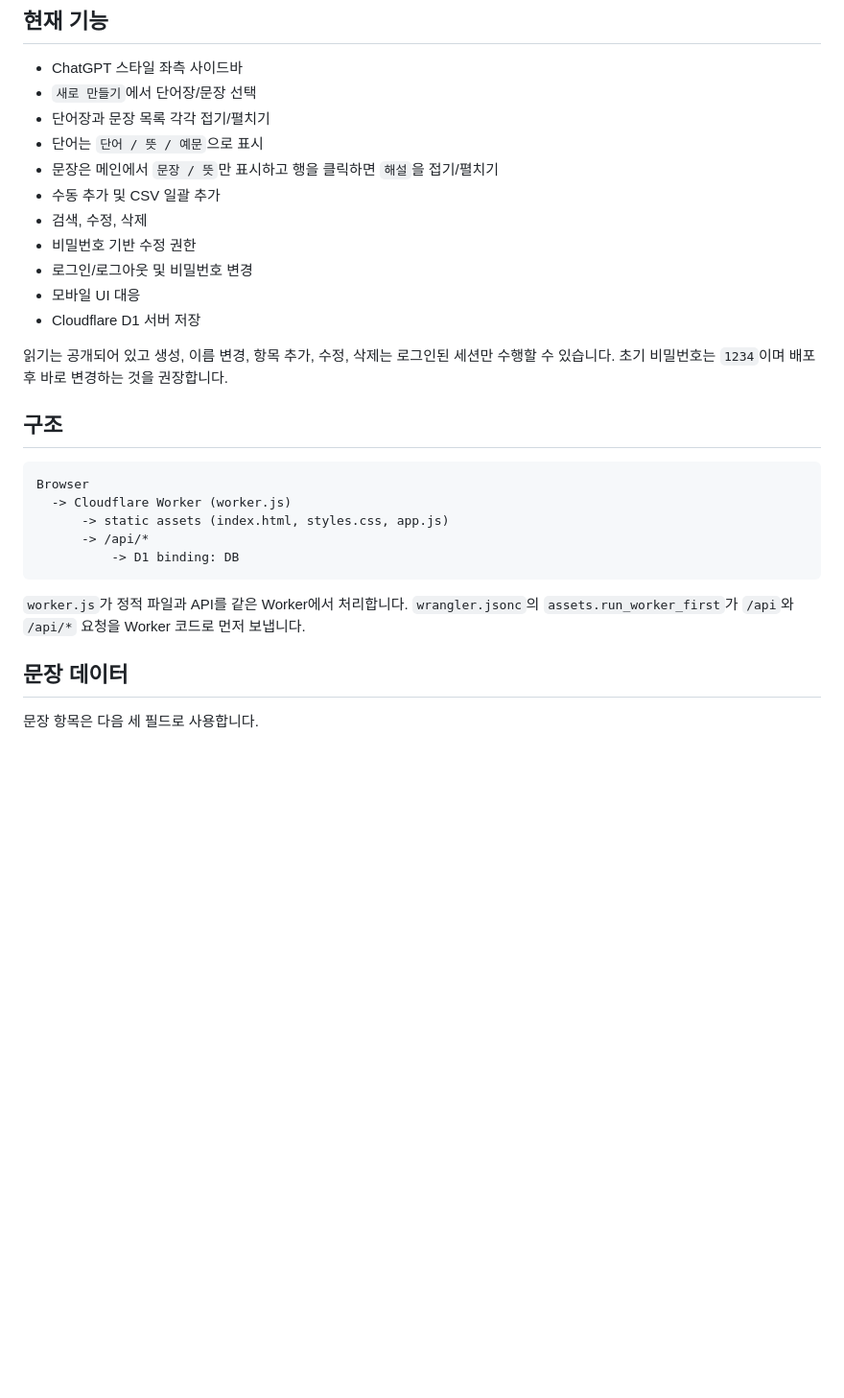
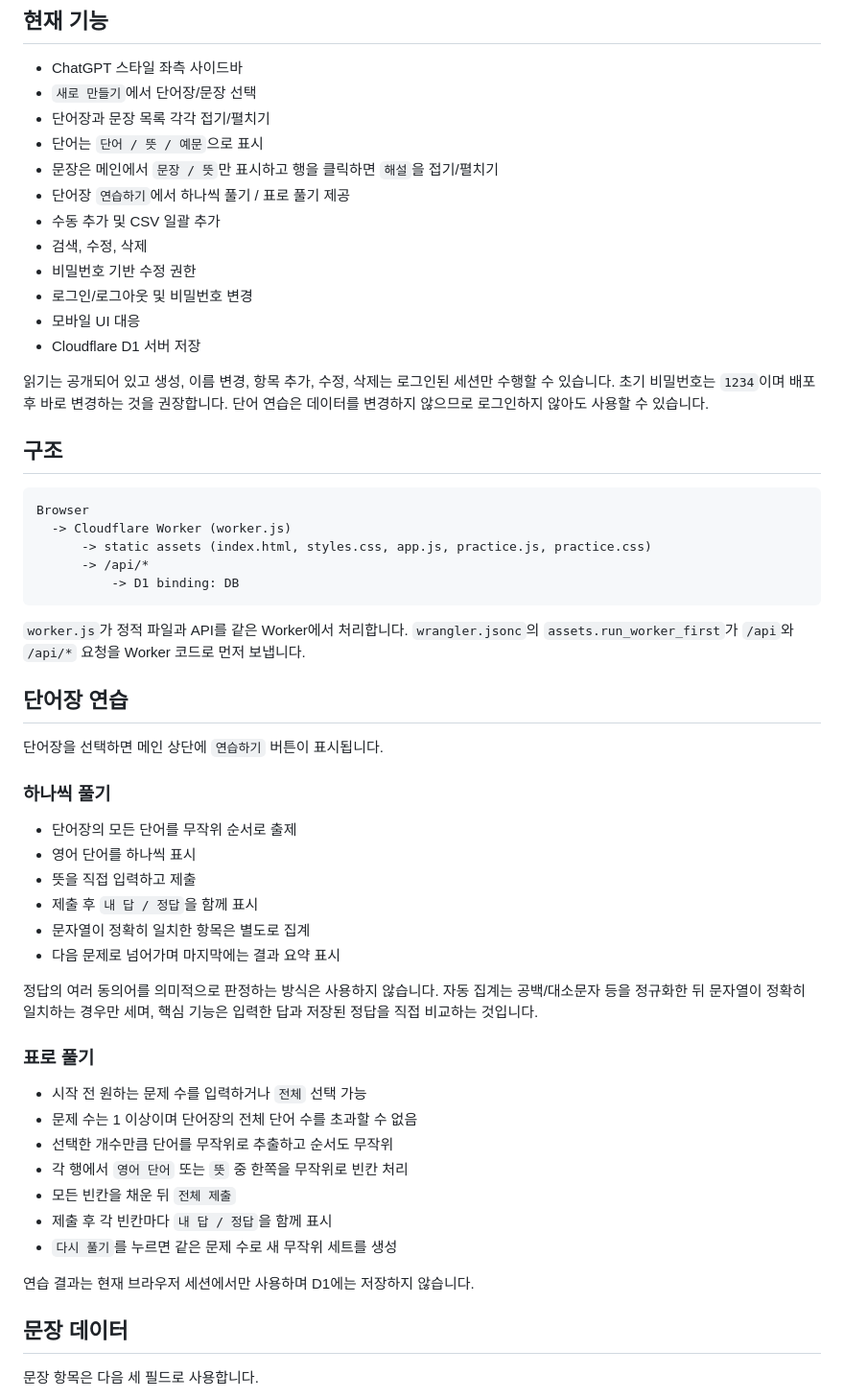
Before and after one commit to skwodnjs/skwodnjs-english, a Markdown page: README.md, the part around the change. Shown at 96% size. GitHub-like rendering; blank space fills up the shorter version.

Commit message:
Document vocabulary practice modes

````diff
--- a/README.md
+++ b/README.md
@@ -9,6 +9,7 @@ Cloudflare Workers + D1 기반 영어 공부용 웹사이트입니다.
 - 단어장과 문장 목록 각각 접기/펼치기
 - 단어는 `단어 / 뜻 / 예문`으로 표시
 - 문장은 메인에서 `문장 / 뜻`만 표시하고 행을 클릭하면 `해설`을 접기/펼치기
+- 단어장 `연습하기`에서 하나씩 풀기 / 표로 풀기 제공
 - 수동 추가 및 CSV 일괄 추가
 - 검색, 수정, 삭제
 - 비밀번호 기반 수정 권한
@@ -16,19 +17,46 @@ Cloudflare Workers + D1 기반 영어 공부용 웹사이트입니다.
 - 모바일 UI 대응
 - Cloudflare D1 서버 저장
 
-읽기는 공개되어 있고 생성, 이름 변경, 항목 추가, 수정, 삭제는 로그인된 세션만 수행할 수 있습니다. 초기 비밀번호는 `1234`이며 배포 후 바로 변경하는 것을 권장합니다.
+읽기는 공개되어 있고 생성, 이름 변경, 항목 추가, 수정, 삭제는 로그인된 세션만 수행할 수 있습니다. 초기 비밀번호는 `1234`이며 배포 후 바로 변경하는 것을 권장합니다. 단어 연습은 데이터를 변경하지 않으므로 로그인하지 않아도 사용할 수 있습니다.
 
 ## 구조
 
 ```text
 Browser
   -> Cloudflare Worker (worker.js)
-      -> static assets (index.html, styles.css, app.js)
+      -> static assets (index.html, styles.css, app.js, practice.js, practice.css)
       -> /api/*
           -> D1 binding: DB
 ```
 
 `worker.js`가 정적 파일과 API를 같은 Worker에서 처리합니다. `wrangler.jsonc`의 `assets.run_worker_first`가 `/api`와 `/api/*` 요청을 Worker 코드로 먼저 보냅니다.
+
+## 단어장 연습
+
+단어장을 선택하면 메인 상단에 `연습하기` 버튼이 표시됩니다.
+
+### 하나씩 풀기
+
+- 단어장의 모든 단어를 무작위 순서로 출제
+- 영어 단어를 하나씩 표시
+- 뜻을 직접 입력하고 제출
+- 제출 후 `내 답 / 정답`을 함께 표시
+- 문자열이 정확히 일치한 항목은 별도로 집계
+- 다음 문제로 넘어가며 마지막에는 결과 요약 표시
+
+정답의 여러 동의어를 의미적으로 판정하는 방식은 사용하지 않습니다. 자동 집계는 공백/대소문자 등을 정규화한 뒤 문자열이 정확히 일치하는 경우만 세며, 핵심 기능은 입력한 답과 저장된 정답을 직접 비교하는 것입니다.
+
+### 표로 풀기
+
+- 시작 전 원하는 문제 수를 입력하거나 `전체` 선택 가능
+- 문제 수는 1 이상이며 단어장의 전체 단어 수를 초과할 수 없음
+- 선택한 개수만큼 단어를 무작위로 추출하고 순서도 무작위
+- 각 행에서 `영어 단어` 또는 `뜻` 중 한쪽을 무작위로 빈칸 처리
+- 모든 빈칸을 채운 뒤 `전체 제출`
+- 제출 후 각 빈칸마다 `내 답 / 정답`을 함께 표시
+- `다시 풀기`를 누르면 같은 문제 수로 새 무작위 세트를 생성
+
+연습 결과는 현재 브라우저 세션에서만 사용하며 D1에는 저장하지 않습니다.
 
 ## 문장 데이터
 
````
